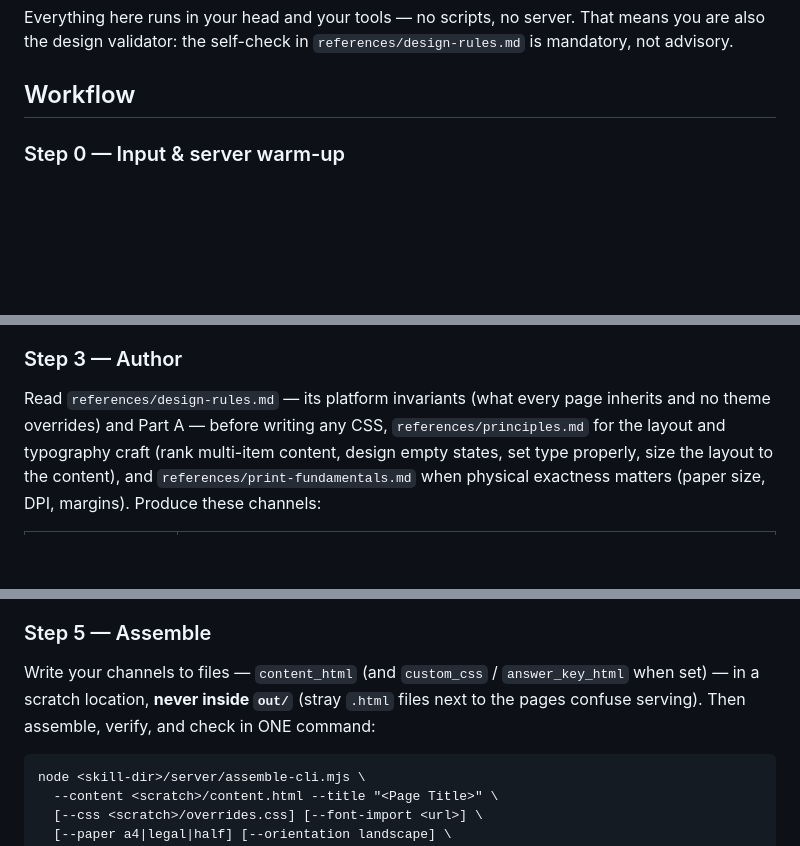
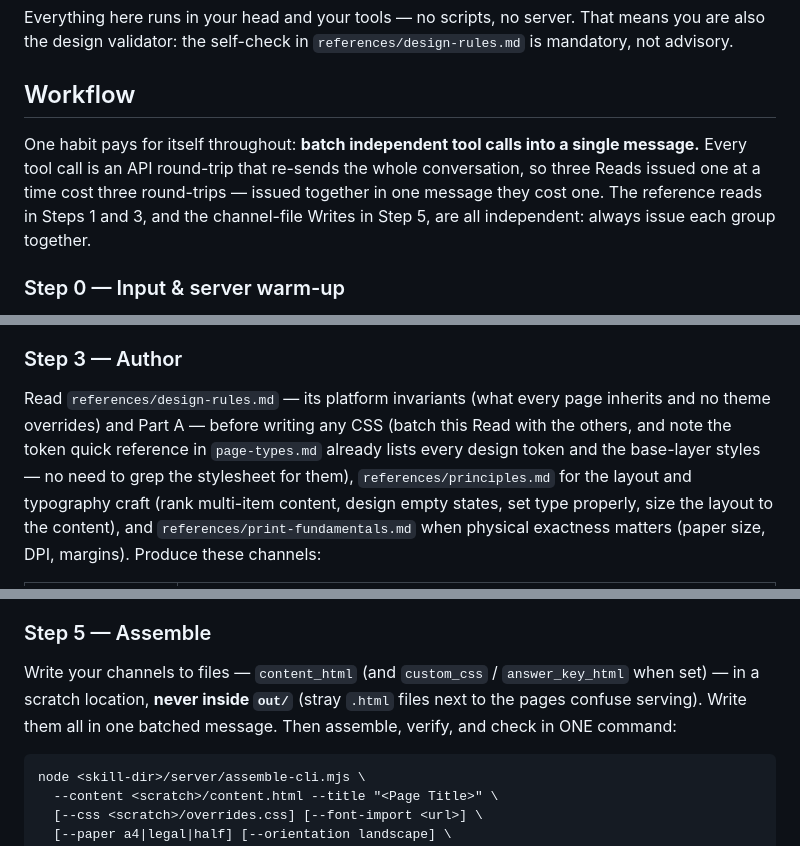
Before and after one commit to jomo-labs/print-skill, a Markdown page: SKILL.md, 3 parts joined by grey strips. GitHub-like rendering; blank space fills up the shorter version.

````diff
--- a/SKILL.md
+++ b/SKILL.md
@@ -33,6 +33,13 @@ means you are also the design validator: the self-check in
 `references/design-rules.md` is mandatory, not advisory.
 
 ## Workflow
+
+One habit pays for itself throughout: **batch independent tool calls into a
+single message.** Every tool call is an API round-trip that re-sends the
+whole conversation, so three Reads issued one at a time cost three
+round-trips — issued together in one message they cost one. The reference
+reads in Steps 1 and 3, and the channel-file Writes in Step 5, are all
+independent: always issue each group together.
 
 ### Step 0 — Input & server warm-up
 
@@ -157,7 +166,10 @@ made either way.
 ### Step 3 — Author
 
 Read `references/design-rules.md` — its platform invariants (what every page
-inherits and no theme overrides) and Part A — before writing any CSS,
+inherits and no theme overrides) and Part A — before writing any CSS
+(batch this Read with the others, and note the token quick reference in
+`page-types.md` already lists every design token and the base-layer styles —
+no need to grep the stylesheet for them),
 `references/principles.md` for the layout and typography craft (rank
 multi-item content, design empty states, set type properly, size the layout to
 the content), and `references/print-fundamentals.md` when physical exactness
@@ -212,7 +224,8 @@ say so in your report.
 
 Write your channels to files — `content_html` (and `custom_css` /
 `answer_key_html` when set) — in a scratch location, **never inside `out/`**
-(stray `.html` files next to the pages confuse serving). Then assemble,
+(stray `.html` files next to the pages confuse serving). Write them all in
+one batched message. Then assemble,
 verify, and check in ONE command:
 
 ```
````
Also changed, not shown: other parts of SKILL.md (+2 -0 lines), references/page-types.md (+20 -0 lines).
